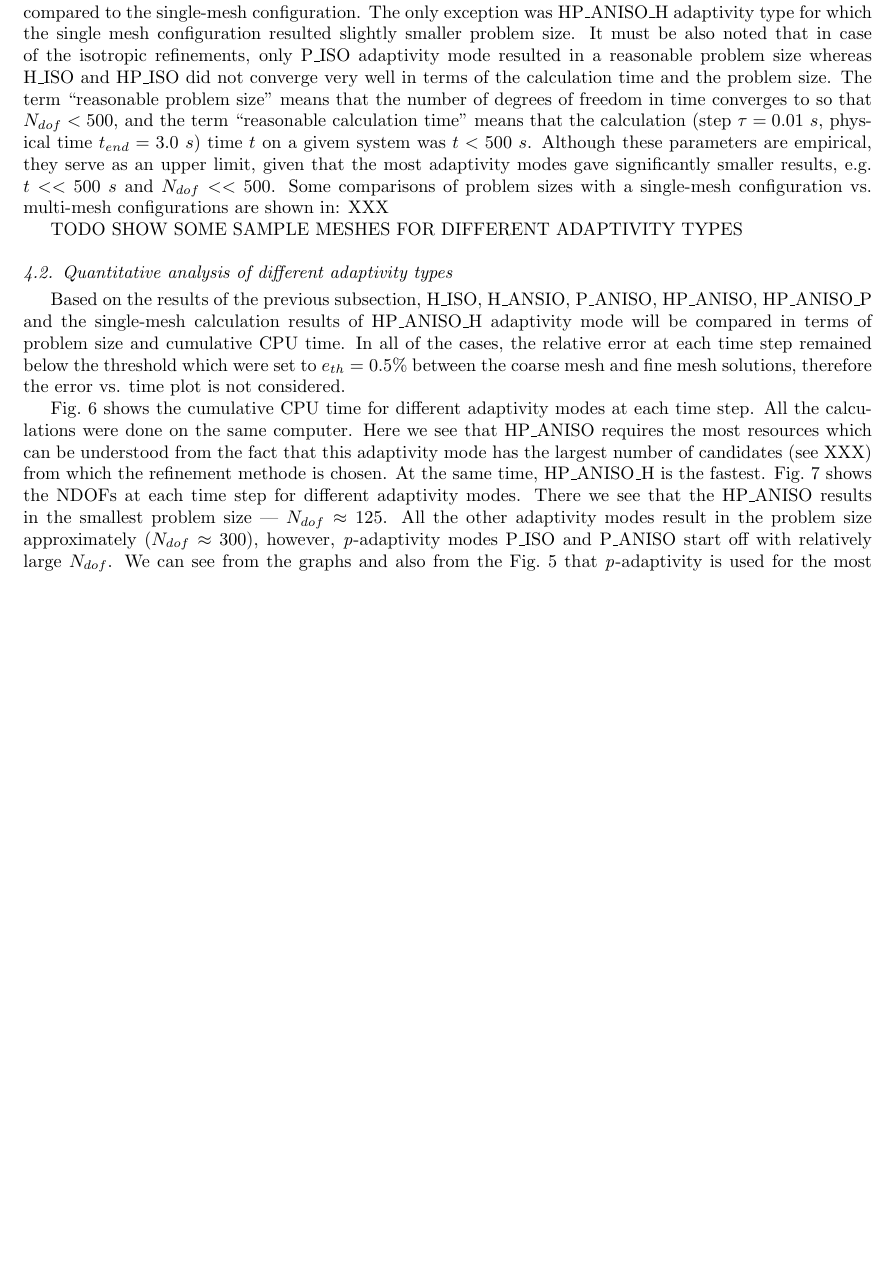
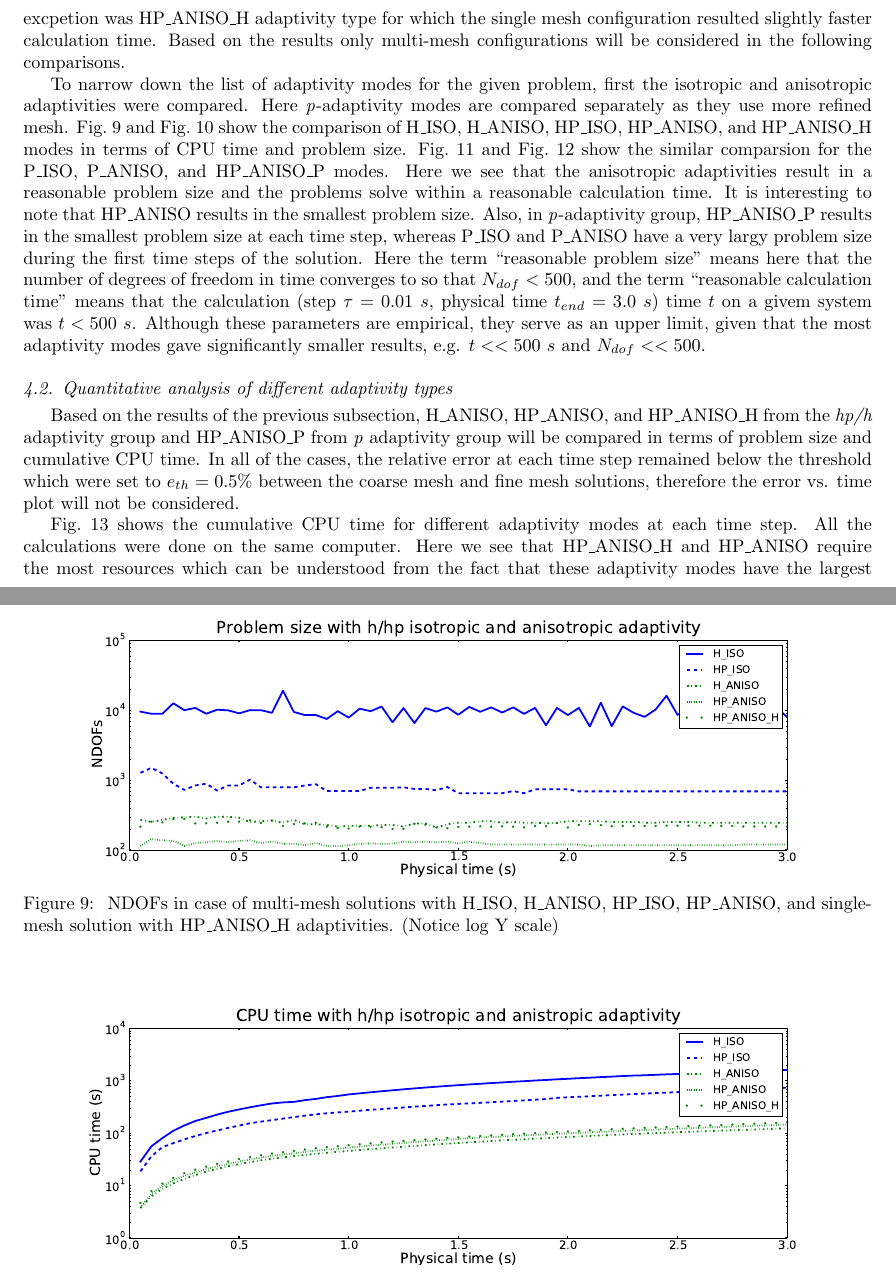
Before and after one commit to solin/esco2010, a LaTeX paper (pugal-esco2010.tex, which reads results.tex): part of page 8 of 10 before the commit and two parts of pages 9 and 10 of 13 after it, the two joined at a grey line, cut at the place of the change, the shorter picture padded with empty space. The pictures show the PDF file pugal-esco2010.pdf that the author committed with the source.

Commit message:
Results section rewritten

```diff
--- a/results.tex
+++ b/results.tex
@@ -25,3 +27,4 @@ In any case, the initial mesh was loaded at each time step.
+calculation.
 
 \begin{figure}
   \begin{centering}
@@ -41,4 +44,7 @@ at different time steps are clearly visible --- especially
 near the top boundary, where the concentration gradient is
 moving in time (as seen in Fig.~\ref{fig:comsol-conc-volt}).
 
+The following subsections provide a detailed comparison of
+different adaptivity types and estimate the most suitable
+one for the given problem.
 
@@ -46 +52,19 @@ TODO COMpare ISO and ANiso meshes at some timesteps
 
+\begin{figure}
+  \begin{centering}
+  \includegraphics[width=\columnwidth]{singlemulti_dof}
+  \caption{\label{fig:singlemultidof} NDOFs in case
+  of single-mesh and multi-mesh solutions with HP\_ISO
+  and HP\_ANISO adaptivities. (Notice log Y scale)}
+  \end{centering}
+\end{figure}
+\begin{figure}
+  \begin{centering}
+  \includegraphics[width=\columnwidth]{singlemulti_cpu}
+  \caption{\label{fig:singlemulticpu} CPU times in case
+  of single-mesh and multi-mesh solutions with HP\_ISO
+  and HP\_ANISO adaptivities. (Notice log Y scale)}
+  \end{centering}
+\end{figure}
+\begin{figure}
+  \begin{centering}
@@ -50,10 +78,3 @@ TODO COMpare ISO and ANiso meshes at some timesteps
 Running the simulation with different adaptivity
 types and meshes showed that the multi-mesh configuration generally results in
 smaller problem size, faster calculation, and better or similar error convergence
-compared to the single-mesh configuration. The only exception was HP\_ANISO\_H
-adaptivity type for which the single mesh configuration resulted slightly
-smaller problem size. It must be also noted that in case of the
-isotropic refinements, only P\_ISO adaptivity mode resulted in a
-reasonable problem size whereas H\_ISO and HP\_ISO did not converge
-very well in terms of the calculation time and the problem size.
-The term ``reasonable problem size''
@@ -60,0 +83 @@ means that the number of degrees of freedom in time converges
+and Fig.~\ref{fig:singlemulticpu}.
@@ -61,21 +97,70 @@ means that the number of degrees of freedom in time converges
+calculation time.
+Based on the results only multi-mesh configurations will be considered
+in the following comparisons.
+
+\begin{figure}
+  \begin{centering}
+  \includegraphics[width=\columnwidth]{isoaniso_dof}
+  \caption{\label{fig:isoanisodof} NDOFs in case
+  of multi-mesh solutions with H\_ISO, H\_ANISO,
+  HP\_ISO, HP\_ANISO, and single-mesh solution with HP\_ANISO\_H
+  adaptivities. (Notice log Y scale)}
+  \end{centering}
+\end{figure}
+\begin{figure}
+  \begin{centering}
+  \includegraphics[width=\columnwidth]{isoaniso_cpu}
+  \caption{\label{fig:isoanisocpu} CPU times in case
+  of multi-mesh solutions with H\_ISO, H\_ANISO,
+  HP\_ISO, HP\_ANISO, and single-mesh solution with HP\_ANISO\_H
+  adaptivities. (notice log Y scale)}
+  \end{centering}
+\end{figure}
+\begin{figure}
+  \begin{centering}
+  \includegraphics[width=\columnwidth]{isoanisop_dof}
+  \caption{\label{fig:isoanisopdof} NDOFs in case
+  of multi-mesh solutions with P\_ISO, P\_ANISO, and
+  HP\_ANISO\_P adaptivities.}
+  \end{centering}
+\end{figure}
+\begin{figure}
+  \begin{centering}
+  \includegraphics[width=\columnwidth]{isoanisop_cpu}
+  \caption{\label{fig:isoanisopcpu} CPU times in case
+  of multi-mesh solutions with P\_ISO, P\_ANISO, and
+  HP\_ANISO\_P adaptivities.}
+  \end{centering}
+\end{figure}
+To narrow down the list of adaptivity modes for the given problem, first the
+isotropic and anisotropic adaptivities were compared. Here \emph{p}-adaptivity
+modes are compared separately as they use more refined mesh.
+Fig.~\ref{fig:isoanisodof} and Fig.~\ref{fig:isoanisocpu} show the comparison
+of H\_ISO, H\_ANISO, HP\_ISO, HP\_ANISO, and HP\_ANISO\_H modes in terms of CPU time
+and problem size.
+Fig.~\ref{fig:isoanisopdof} and Fig.~\ref{fig:isoanisopcpu} show the similar
+comparsion for the P\_ISO, P\_ANISO, and HP\_ANISO\_P modes.
+Here we see that the anisotropic adaptivities result in a reasonable problem
+size and the problems solve within a reasonable calculation time. It is interesting
+to note that HP\_ANISO results in the smallest problem size. Also, in
+\emph{p}-adaptivity group, HP\_ANISO\_P results in the smallest problem size
+at each time step, whereas P\_ISO and P\_ANISO have a very largy problem size
+during the first time steps of the solution.
+Here the term ``reasonable problem size''
+means here that the number of degrees of freedom in time converges
 to so that $N_{dof}<500$, and the term ``reasonable calculation time''
 means that the calculation (step $\tau=0.01\ s$, physical
 time $t_{end}=3.0\ s$) time $t$ on a givem system was $t<500\ s$.
 Although these parameters are empirical, they serve as an upper limit, given
 that the most adaptivity modes gave significantly smaller results,
 e.g. $t<<500\ s$ and $N_{dof} << 500$.
-Some comparisons of problem sizes with a single-mesh configuration
-vs. multi-mesh configurations are shown in: XXX
-
-TODO SHOW SOME SAMPLE MESHES FOR DIFFERENT ADAPTIVITY TYPES
-
 
 \subsection{Quantitative analysis of different adaptivity types}
 
-Based on the results of the previous subsection, H\_ISO, H\_ANSIO, P\_ANISO,
-HP\_ANISO, HP\_ANISO\_P and the single-mesh calculation results of HP\_ANISO\_H
-adaptivity mode will be compared in terms of problem size and cumulative
-CPU time. In all of the cases, the relative
+Based on the results of the previous subsection, H\_ANISO, HP\_ANISO,
+and HP\_ANISO\_H from the \emph{hp/h} adaptivity group and HP\_ANISO\_P
+from \emph{p} adaptivity group will be compared
+in terms of problem size and cumulative CPU time.
+In all of the cases, the relative
 error at each time step remained below
 the threshold which were set to $e_{th}=0.5\%$ between the coarse mesh
-and fine mesh solutions, therefore the error vs. time plot is not considered.
@@ -90,18 +176,16 @@ and fine mesh solutions, therefore the error vs. time plot is not considered.
 \begin{figure}
   \begin{centering}
   \includegraphics[width=\columnwidth]{dof}
-  \caption{\label{fig:dof} NDOFs at each time step for different adaptivity modes.}
+  \caption{\label{fig:dof} Comparative NDOFs at each time step for
+  different adaptivity modes.}
   \end{centering}
 \end{figure}
 
 Fig.~\ref{fig:cpu} shows the cumulative CPU time for different adaptivity
 modes at each time step. All the calculations were done on the same computer.
-Here we see that HP\_ANISO requires the most
-resources which can be understood from the fact that this adaptivity mode has the largest number of
+Here we see that HP\_ANISO\_H and HP\_ANISO require the most
+resources which can be understood from the fact that these
+adaptivity modes have the largest number of
 candidates (see XXX) from which the refinement methode is chosen.
-At the same time, HP\_ANISO\_H is the fastest.
 Fig.~\ref{fig:dof} shows the NDOFs at each time step for different adaptivity modes.
-There we see that the HP\_ANISO results in the smallest problem size --- $N_{dof} \approx 125$.
-All the other adaptivity modes result in  the problem size approximately ($N_{dof} \approx 300$),
-however, \emph{p}-adaptivity modes P\_ISO and P\_ANISO start off with relatively large $N_{dof}$.
-We can see from the graphs and also from the Fig.~\ref{fig:cphi} that
+There we see that the HP\_ANISO results in the
@@ -127,5 +209,4 @@ that P\_ISO  and HP\_ANISO\_P start off from more refined mesh.
   \end{centering}
 \end{figure}
 
-So far we have seen that HP\_ANISO results in the smallest problem size, but takes
-most CPU time. When it comes to a large domain or 3D modeling the problem
+So far we have seen that HP\_ANISO results in the smallest problem size, but requires
```
Also changed, not shown: cpu.pdf, dof.pdf, isoaniso_cpu.pdf (added), isoaniso_dof.pdf (added), isoanisop_cpu.pdf (added), isoanisop_dof.pdf (added), poly.eps (added), poly.pdf (added), pugal-esco2010.pdf, refined_cpu.pdf, refined_dof.pdf, singlemulti_cpu.pdf (added), singlemulti_dof.pdf (added), results.tex (60 more changed lines), 2 other files.
